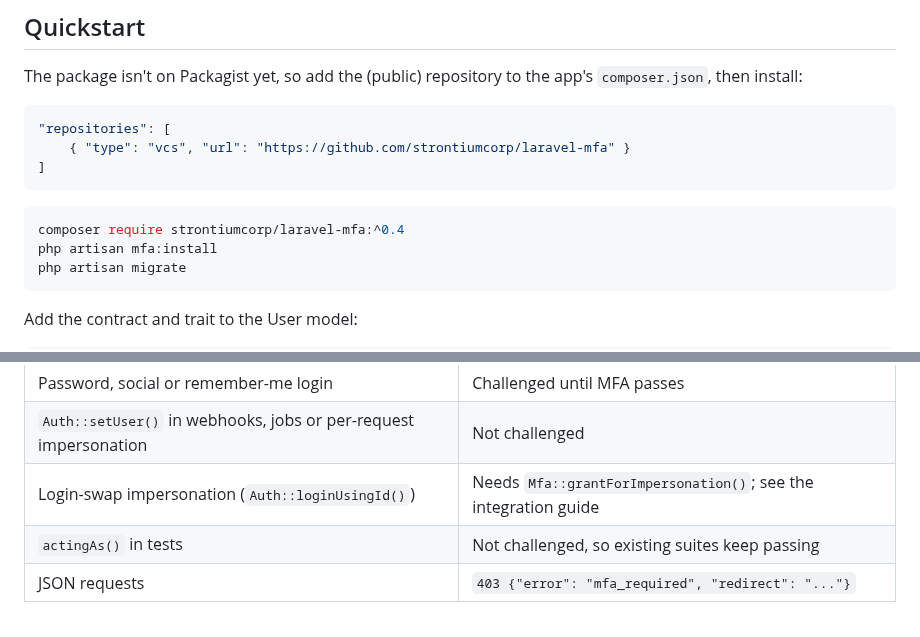
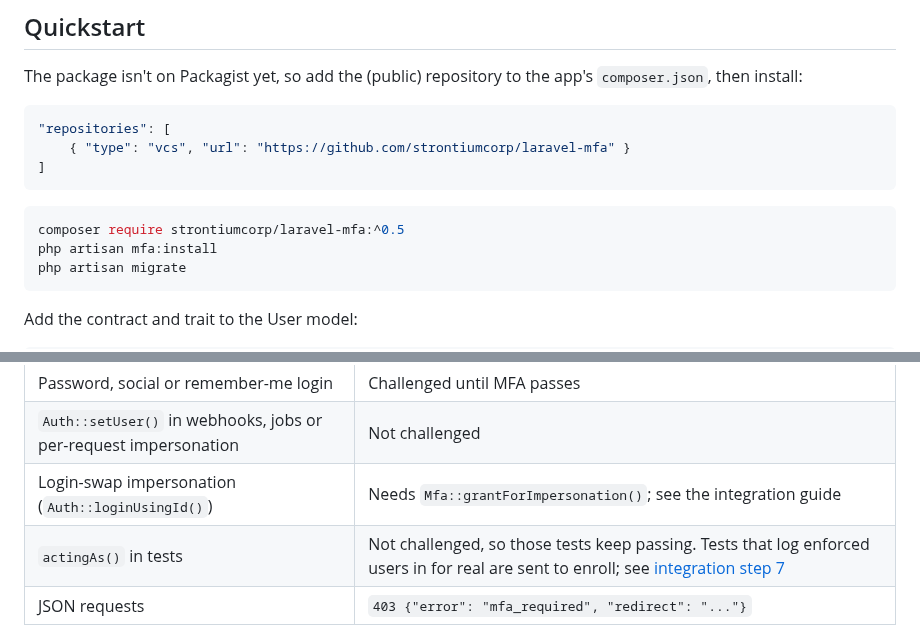
Before and after one commit to strontiumcorp/laravel-mfa, a Markdown page: README.md, 2 parts joined by grey strips. GitHub-like rendering.

````diff
--- a/README.md
+++ b/README.md
@@ -15,7 +15,7 @@ The package isn't on Packagist yet, so add the (public) repository to the app's
 ```
 
 ```bash
-composer require strontiumcorp/laravel-mfa:^0.4
+composer require strontiumcorp/laravel-mfa:^0.5
 php artisan mfa:install
 php artisan migrate
 ```
@@ -63,7 +63,7 @@ The middleware is added to the `web` group, so every web route is protected. It
 | Password, social or remember-me login | Challenged until MFA passes |
 | `Auth::setUser()` in webhooks, jobs or per-request impersonation | Not challenged |
 | Login-swap impersonation (`Auth::loginUsingId()`) | Needs `Mfa::grantForImpersonation()`; see the integration guide |
-| `actingAs()` in tests | Not challenged, so existing suites keep passing |
+| `actingAs()` in tests | Not challenged, so those tests keep passing. Tests that log enforced users in for real are sent to enroll; see [integration step 7](docs/integration.md#7-tests) |
 | JSON requests | `403 {"error": "mfa_required", "redirect": "..."}` |
 
 Users without factors aren't challenged, unless `enforcement` requires them to enroll. Enforced users must use an authenticator app by default (`enforcement.required_types`).
````
Also changed, not shown: docs/integration.md (+56 -11 lines).
